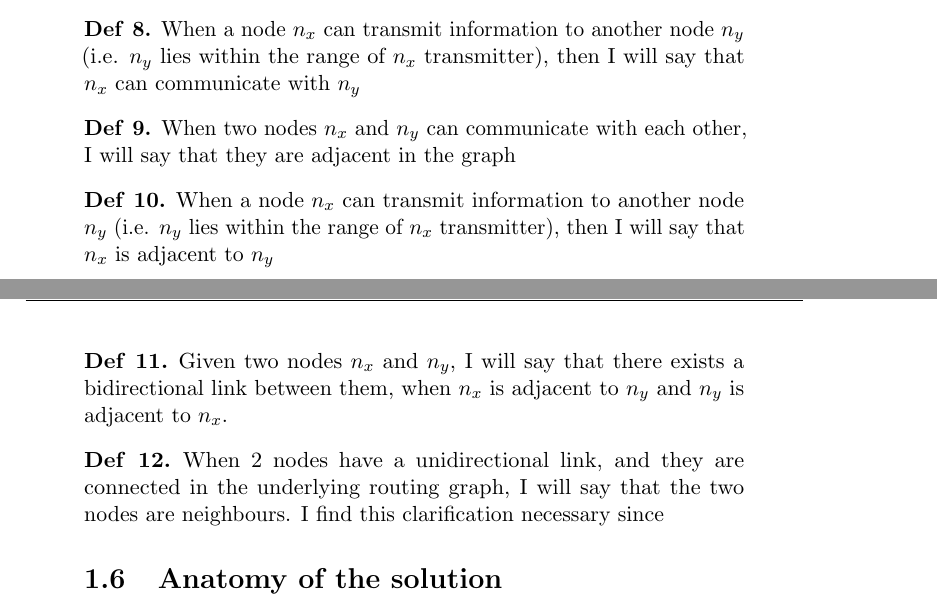
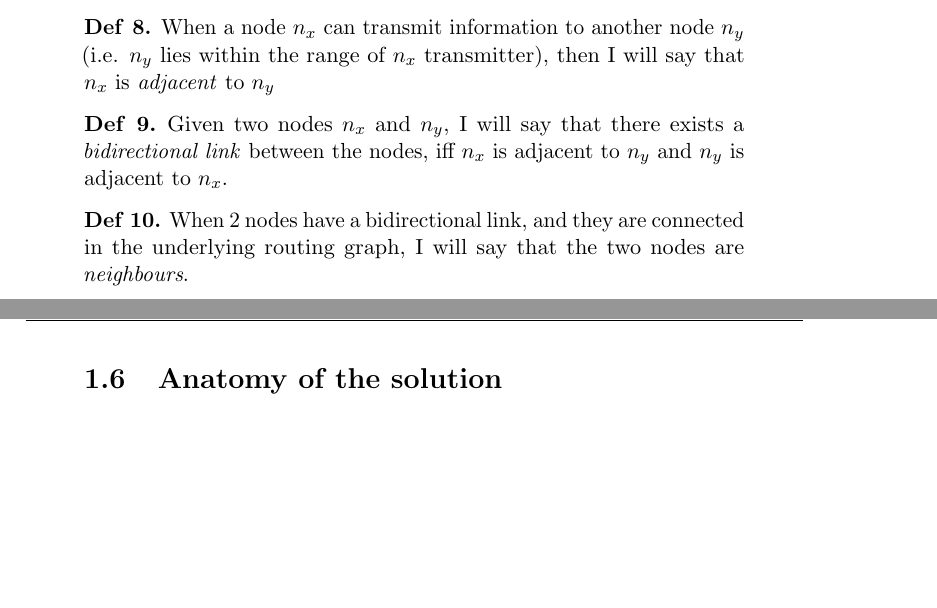
Before and after one commit to kjmikkel/MasterThesis, a LaTeX thesis (report/MasterThesis.tex, which reads report/introduction.tex): two parts of pages 5 and 6 of 9 before the commit and two parts of pages 5 and 6 of 8 after it, joined at a grey line, cut so that both start at the same text, the shorter picture padded with empty space. Compiled offline with pdfLaTeX.

Commit message:
improved definitions: removed redudant definitions of 'communicate' and 'adjacent'. Also fixed the wrong unidirection to bidirection (which was I meant)

```diff
--- a/report/introduction.tex
+++ b/report/introduction.tex
@@ -44,14 +44,12 @@ In this report I will use the following terms and notations
 \defi{Given two nodes $n_1$ and $n_2$ in the plane. Then $\overline{n_1n_2}$ will indicate that there is a line-segment between node $n_1$ and $n_2$.}
 \defi{Let $x$ be a line-segment, then $|x|$ is the length of $x$ in the space that is it. If no space is explicitly mentioned, this is the Euclidean space.}
 \defi{A \emph{source} will be the node in the network that begins a transmission (by sending a message) and a \emph{sink(s)} will be the node(s) that is supposed to receive the message.}
-\defi{The Routing Graph is the graph that a message has to navigate through in order to go from the source to the sink. In most cases this graph is not unique.}
-\defi{Geographic movement is when a node changes its position, this may or may not affect the topology of the routing graph}
-\defi{Topological movement is when the movement in the node causes a change in the routing}
-\defi{When a node $n_x$ can transmit information to another node $n_y$ (i.e. $n_y$ lies within the range of $n_x$ transmitter), then I will say that $n_x$ can communicate with $n_y$}
-\defi{When two nodes $n_x$ and $n_y$ can communicate with each other, I will say that they are adjacent in the graph}
-\defi{When a node $n_x$ can transmit information to another node $n_y$ (i.e. $n_y$ lies within the range of $n_x$ transmitter), then I will say that $n_x$ is adjacent to $n_y$}
-\defi{Given two nodes $n_x$ and $n_y$, I will say that there exists a bidirectional link between them, when $n_x$ is adjacent to $n_y$ and $n_y$ is adjacent to $n_x$.}
-\defi{When 2 nodes have a unidirectional link, and they are connected in the underlying routing graph, I will say that the two nodes are neighbours. I find this clarification necessary since }
+\defi{The \emph{Routing Graph} is the graph that a message has to navigate through in order to go from the source to the sink. In most cases this graph is not unique.}
+\defi{\emph{Geographic movement} is when a node changes its position, this may or may not affect the topology of the routing graph}
+\defi{\emph{Topological movement} is when the movement in the node causes a change in the routing}
+\defi{When a node $n_x$ can transmit information to another node $n_y$ (i.e. $n_y$ lies within the range of $n_x$ transmitter), then I will say that $n_x$ is \emph{adjacent} to $n_y$}
+\defi{Given two nodes $n_x$ and $n_y$, I will say that there exists a \emph{bidirectional link} between the nodes, iff $n_x$ is adjacent to $n_y$ and $n_y$ is adjacent to $n_x$.}
+\defi{When 2 nodes have a bidirectional link, and they are connected in the underlying routing graph, I will say that the two nodes are \emph{neighbours}.}
 
 \subsection{Anatomy of the solution}
 
```
